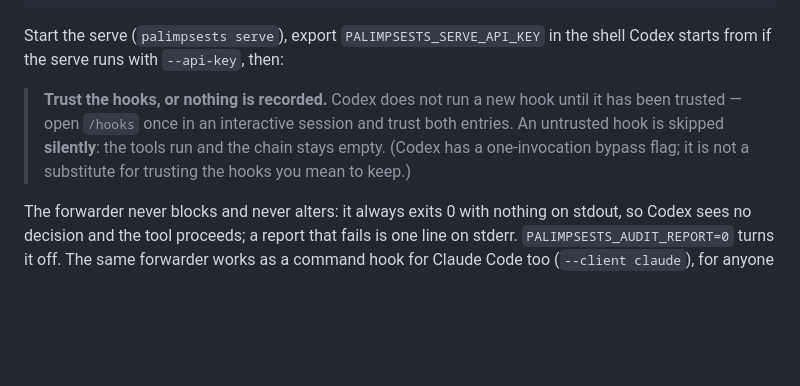
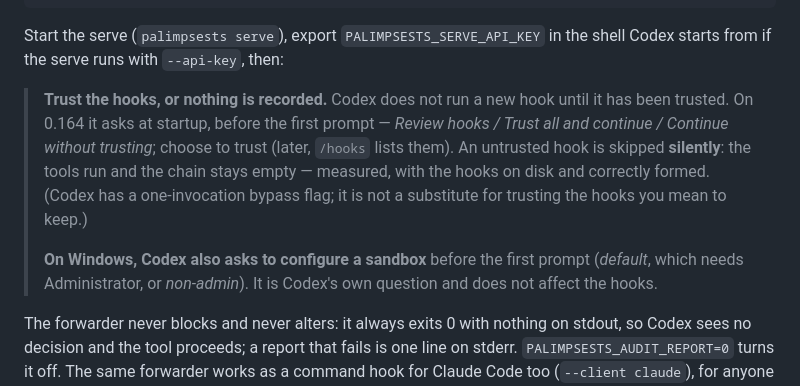
Before and after one commit to Assault-Consulting/Palimpsests, a Markdown page: integrations/agent-hooks/README.md, the part around the change. GitHub-like rendering; blank space fills up the shorter version.

Commit message:
docs(hooks): Codex asks for trust at startup on 0.164, and for a sandbox on Windows

```diff
--- a/integrations/agent-hooks/README.md
+++ b/integrations/agent-hooks/README.md
@@ -192,11 +192,17 @@ Start the serve (`palimpsests serve`), export `PALIMPSESTS_SERVE_API_KEY`
 in the shell Codex starts from if the serve runs with `--api-key`, then:
 
 > **Trust the hooks, or nothing is recorded.** Codex does not run a new
-> hook until it has been trusted — open `/hooks` once in an interactive
-> session and trust both entries. An untrusted hook is skipped
-> **silently**: the tools run and the chain stays empty. (Codex has a
+> hook until it has been trusted. On 0.164 it asks at startup, before the
+> first prompt — *Review hooks / Trust all and continue / Continue without
+> trusting*; choose to trust (later, `/hooks` lists them). An untrusted
+> hook is skipped **silently**: the tools run and the chain stays empty —
+> measured, with the hooks on disk and correctly formed. (Codex has a
 > one-invocation bypass flag; it is not a substitute for trusting the
 > hooks you mean to keep.)
+>
+> **On Windows, Codex also asks to configure a sandbox** before the first
+> prompt (*default*, which needs Administrator, or *non-admin*). It is
+> Codex's own question and does not affect the hooks.
 
 The forwarder never blocks and never alters: it always exits 0 with
 nothing on stdout, so Codex sees no decision and the tool proceeds; a
```
